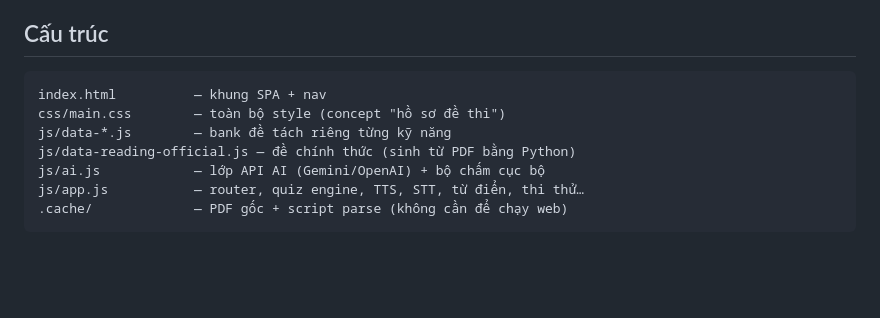
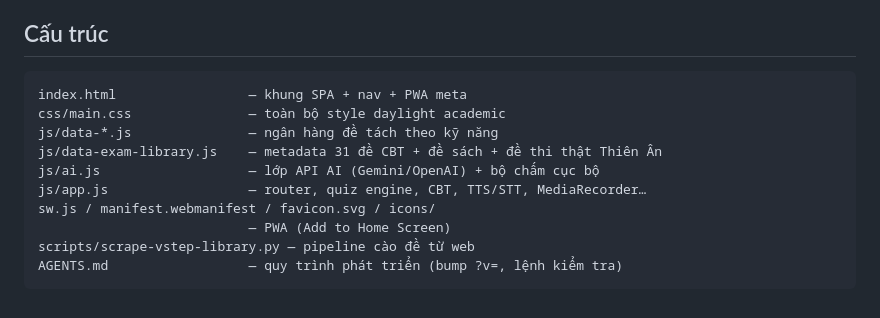
Before and after one commit to TranNgocThe705/phong-thi-b2, a Markdown page: README.md, the part around one of its changes. GitHub-like rendering; blank space fills up the shorter version.

````diff
--- a/README.md
+++ b/README.md
@@ -38,11 +63,14 @@ Vào **Cài đặt**, cắm API key (Gemini miễn phí tại aistudio.google.co
 ## Cấu trúc
 
 ```
-index.html          — khung SPA + nav
-css/main.css        — toàn bộ style (concept "hồ sơ đề thi")
-js/data-*.js        — bank đề tách riêng từng kỹ năng
-js/data-reading-official.js — đề chính thức (sinh từ PDF bằng Python)
-js/ai.js            — lớp API AI (Gemini/OpenAI) + bộ chấm cục bộ
-js/app.js           — router, quiz engine, TTS, STT, từ điển, thi thử…
-.cache/             — PDF gốc + script parse (không cần để chạy web)
+index.html                 — khung SPA + nav + PWA meta
+css/main.css               — toàn bộ style daylight academic
+js/data-*.js               — ngân hàng đề tách theo kỹ năng
+js/data-exam-library.js    — metadata 31 đề CBT + đề sách + đề thi thật Thiên Ân
+js/ai.js                   — lớp API AI (Gemini/OpenAI) + bộ chấm cục bộ
+js/app.js                  — router, quiz engine, CBT, TTS/STT, MediaRecorder…
+sw.js / manifest.webmanifest / favicon.svg / icons/
+                           — PWA (Add to Home Screen)
+scripts/scrape-vstep-library.py — pipeline cào đề từ web
+AGENTS.md                  — quy trình phát triển (bump ?v=, lệnh kiểm tra)
 ```
````
Also changed, not shown: other parts of README.md (+46 -21 lines).
